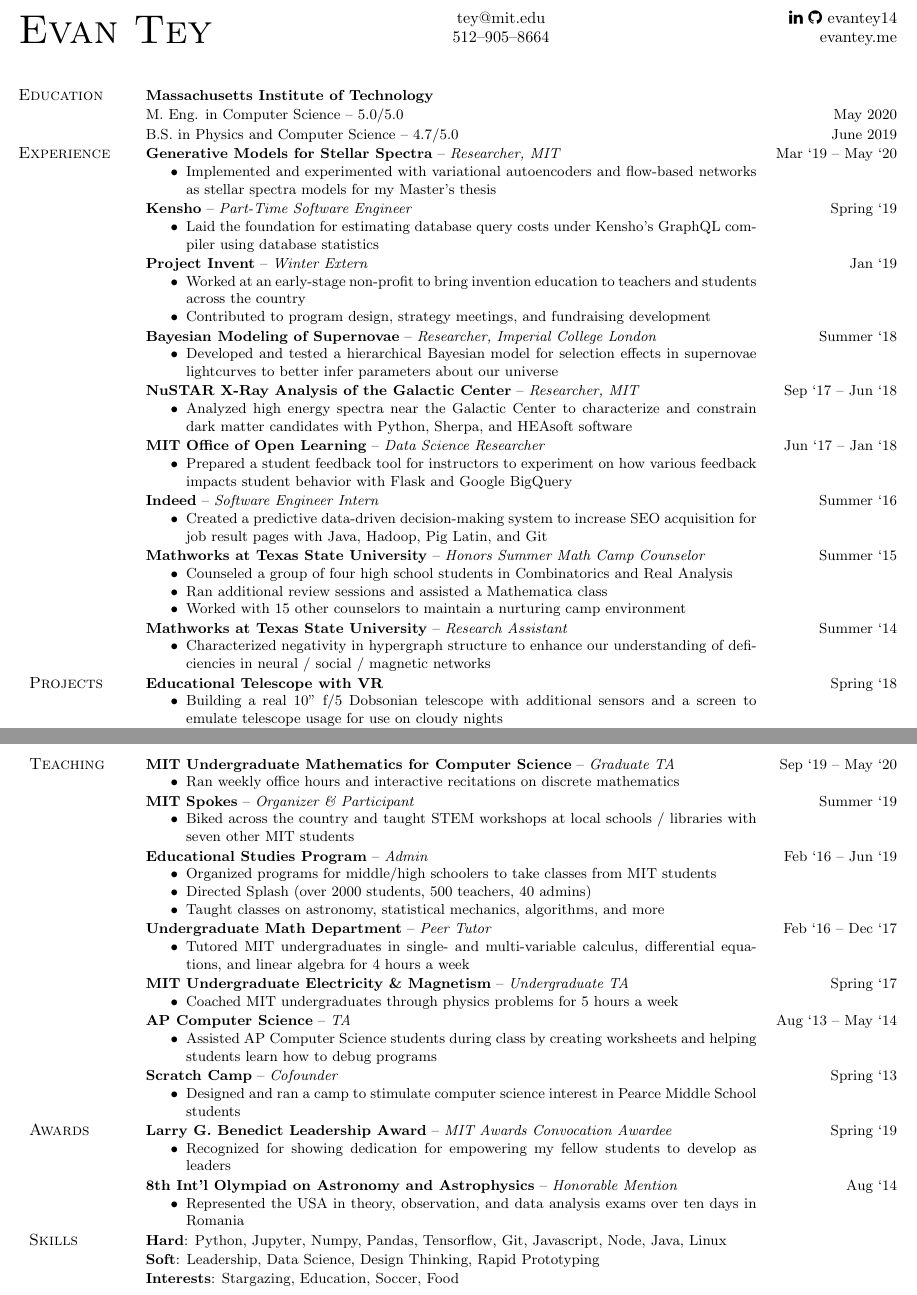
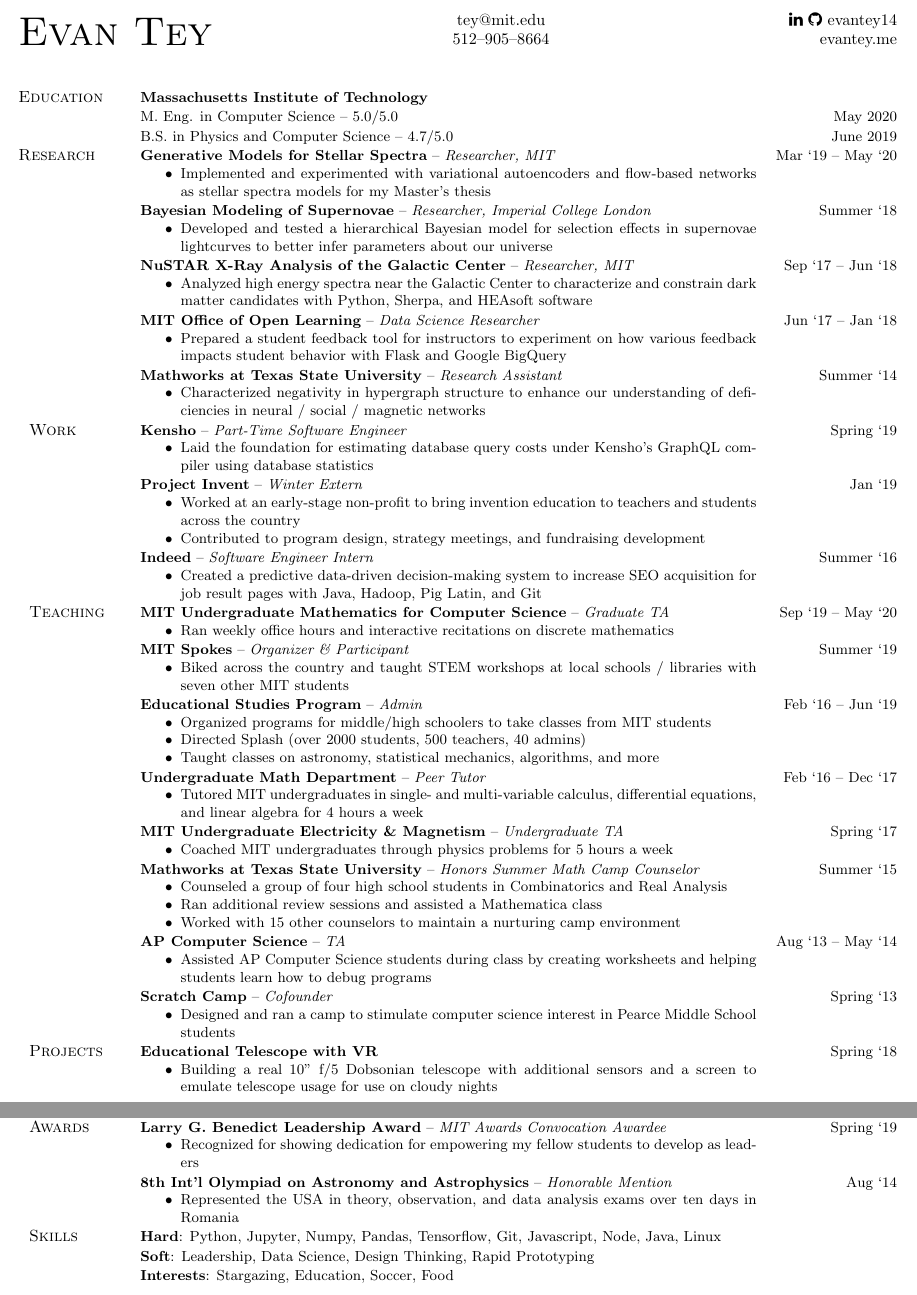
Before and after one commit to evantey14/resume-builder, a LaTeX CV (resume.tex): two parts of pages 1 and 2 of 2, joined at a grey line, cut so that both start at the same text. Compiled offline with pdfLaTeX.

Commit message:
Reorganize folders

```diff
--- a/resume.tex
+++ b/resume.tex
@@ -14,16 +14,27 @@
             \degree{M. Eng.}{Computer Science}{5.0/5.0}{May 2020}
             \degree{B.S.}{Physics and Computer Science}{4.7/5.0}{June 2019}
 
-        \sectiontitle{Experience}
-            \load{experiences/2020-spectra}
-            \load{experiences/2019-kensho}
-            \load{experiences/2019-projectinvent}
-            \load{experiences/2018-imperial}
-            \load{experiences/2018-nustar}
-            \load{experiences/2017-ool}
-            \load{experiences/2016-indeed}
-            \load[detailed]{experiences/2015-hsmc}
-            \load{experiences/2014-hsmcresearch}
+        \sectiontitle{Research}
+            \load{research/2020-spectra}
+            \load{research/2018-imperial}
+            \load{research/2018-nustar}
+            \load{research/2017-ool}
+            \load{research/2014-hsmcresearch}
+
+        \sectiontitle{Work}
+            \load{work/2019-kensho}
+            \load{work/2019-projectinvent}
+            \load{work/2016-indeed}
+
+        \sectiontitle{Teaching}
+            \load{teaching/2020-6042}
+            \load{teaching/2019-spokes}
+            \load{teaching/2019-esp}
+            \load{teaching/2017-mathtutor}
+            \load{teaching/2017-802}
+            \load[detailed]{teaching/2015-hsmc}
+            \load{teaching/2014-apcs}
+            \load{teaching/2013-scratchcamp}
 
         \sectiontitle{Projects}
             \load{projects/2018-vrt}
@@ -33,15 +44,6 @@
             \load{projects/2016-3dscanner}
             \load{projects/2015-proset}
             \load{projects/2014-uil}
-
-        \sectiontitle{Teaching}
-            \load{activities/2020-6042}
-            \load{activities/2019-spokes}
-            \load{activities/2019-esp}
-            \load{activities/2017-mathtutor}
-            \load{activities/2017-802}
-            \load{activities/2014-apcs}
-            \load{activities/2013-scratchcamp}
 
         \sectiontitle{Awards}
             \load{awards/benedict}
```
Also changed, not shown: research/2014-hsmcresearch.tex (renamed from experiences/2014-hsmcresearch.tex), research/2017-ool.tex (renamed from experiences/2017-ool.tex), research/2018-imperial.tex (renamed from experiences/2018-imperial.tex), research/2018-nustar.tex (renamed from experiences/2018-nustar.tex), research/2020-spectra.tex (renamed from experiences/2020-spectra.tex), resume.pdf, teaching/2013-scratchcamp.tex (renamed from activities/2013-scratchcamp.tex), teaching/2014-apcs.tex (renamed from activities/2014-apcs.tex), teaching/2015-hsmc.tex (renamed from experiences/2015-hsmc.tex), teaching/2017-802.tex (renamed from activities/2017-802.tex), teaching/2017-mathtutor.tex (renamed from activities/2017-mathtutor.tex), teaching/2019-esp.tex (renamed from activities/2019-esp.tex), teaching/2019-spokes.tex (renamed from activities/2019-spokes.tex), teaching/2020-6042.tex (renamed from activities/2020-6042.tex), 3 more files.
